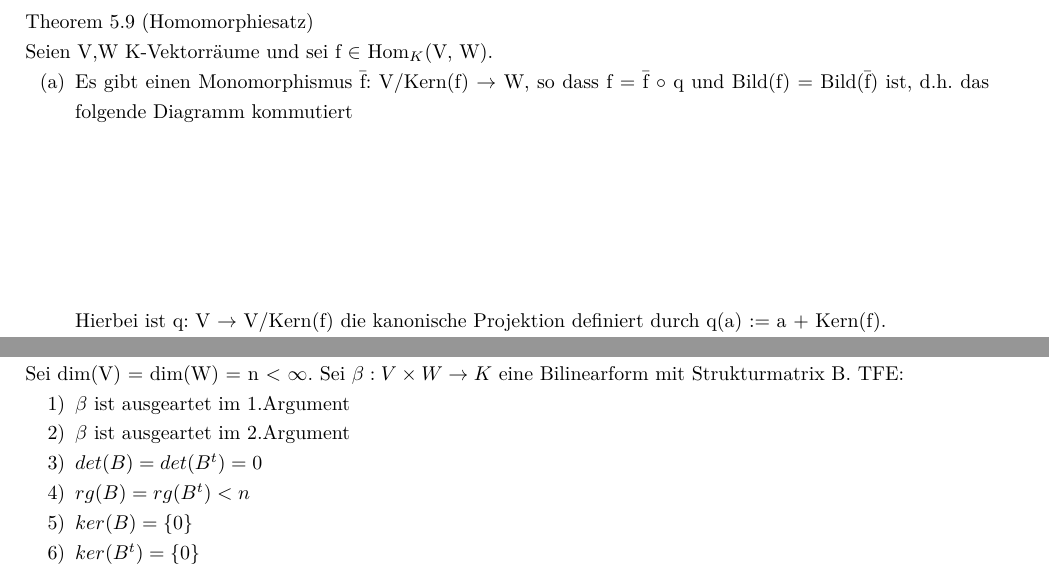
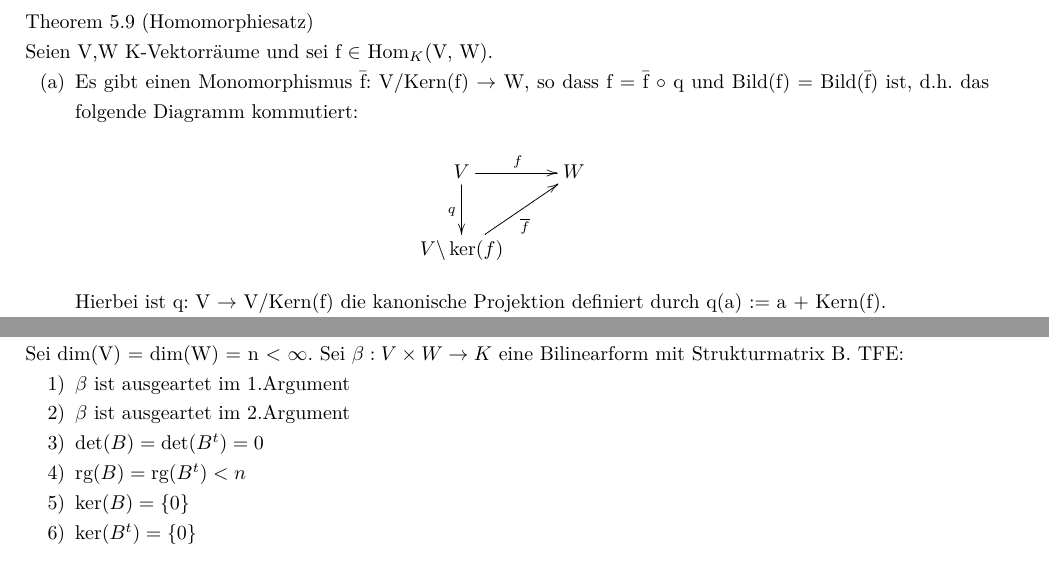
Before and after one commit to dafelix/LinAlg, a LaTeX document (linalg_global.tex, which reads chapter/linalg_1.tex, chapter/linalg_2_part2.tex): two parts of pages 9 and 29 of 29, joined at a grey line, cut so that both start at the same text. Compiled offline with pdfLaTeX.

Commit message:
Homomorphiesatz angepasst

```diff
--- a/chapter/linalg_1.tex
+++ b/chapter/linalg_1.tex
@@ -242,13 +242,15 @@ Sei V ein K-Vektorraum und seien U $\subseteq$ W $\subseteq$ V linearere Unterr
 Theorem 5.9 (Homomorphiesatz)\\
 Seien V,W K-Vektorräume und sei f $\in$ Hom$_K$(V, W).
 \begin{compactenum}
-\item[(a)] Es gibt einen Monomorphismus \={f}: V/Kern(f) $\to$ W, so dass f = \={f} $\circ$ q und Bild(f) = Bild(\={f}) ist, d.h. das folgende Diagramm kommutiert\\
-\\
-\\
-\\
-\\
-\\
-\\
+\item[(a)] Es gibt einen Monomorphismus \={f}: V/Kern(f) $\to$ W, so dass f = \={f} $\circ$ q und Bild(f) = Bild(\={f}) ist, d.h. das folgende Diagramm kommutiert:
+\begin{align*}
+\begin{xy}
+  \xymatrix{
+      V \ar[r]^f \ar[d]_q &  W \\
+      V \backslash \ker(f) \ar[ru]_{\overline{f}}& &
+  }
+\end{xy}
+\end{align*}
 Hierbei ist q: V $\to$ V/Kern(f) die kanonische Projektion definiert durch q(a) := a + Kern(f).
 \item[(b)] Ist dim$_K$ V = n < $\infty$, so gilt die Formel: \\
 dimV = dimKern(f) + dimBild(f).\\
--- a/chapter/linalg_2_part2.tex
+++ b/chapter/linalg_2_part2.tex
@@ -227,8 +227,8 @@ Sei dim(V) = dim(W) = n < $\infty$. Sei $\beta: V \times W \to K$ eine Bilinearf
 \begin{enumerate}
 \item $\beta$ ist ausgeartet im 1.Argument
 \item $\beta$ ist ausgeartet im 2.Argument
-\item $det(B) = det(B^t) = 0$
-\item $rg(B) = rg(B^t) < n$
-\item $ker(B) = \{0\}$
-\item $ker(B^t) = \{0\}$
+\item $\det(B) = \det(B^t) = 0$
+\item $\rg(B) = \rg(B^t) < n$
+\item $\ker(B) = \{0\}$
+\item $\ker(B^t) = \{0\}$
 \end{enumerate}
--- a/linalg_global.tex
+++ b/linalg_global.tex
@@ -18,6 +18,8 @@
 \usepackage{geometry}
 \usepackage{newclude}
 \usepackage[autostyle=true,german=quotes]{csquotes}
+
+\usepackage[arrow, matrix, curve]{xy}
 
 \usepackage{color}
 \usepackage{mdframed}
@@ -42,6 +44,11 @@
 % Befehl \im für Bild
 \newcommand{\im}[0]{
 \text{im}
+}
+
+% Befehl für rg
+\newcommand{\rg}[0]{
+\text{rg}
 }
 % Befehl für Norm
 \newcommand{\norm}[1]{
```
